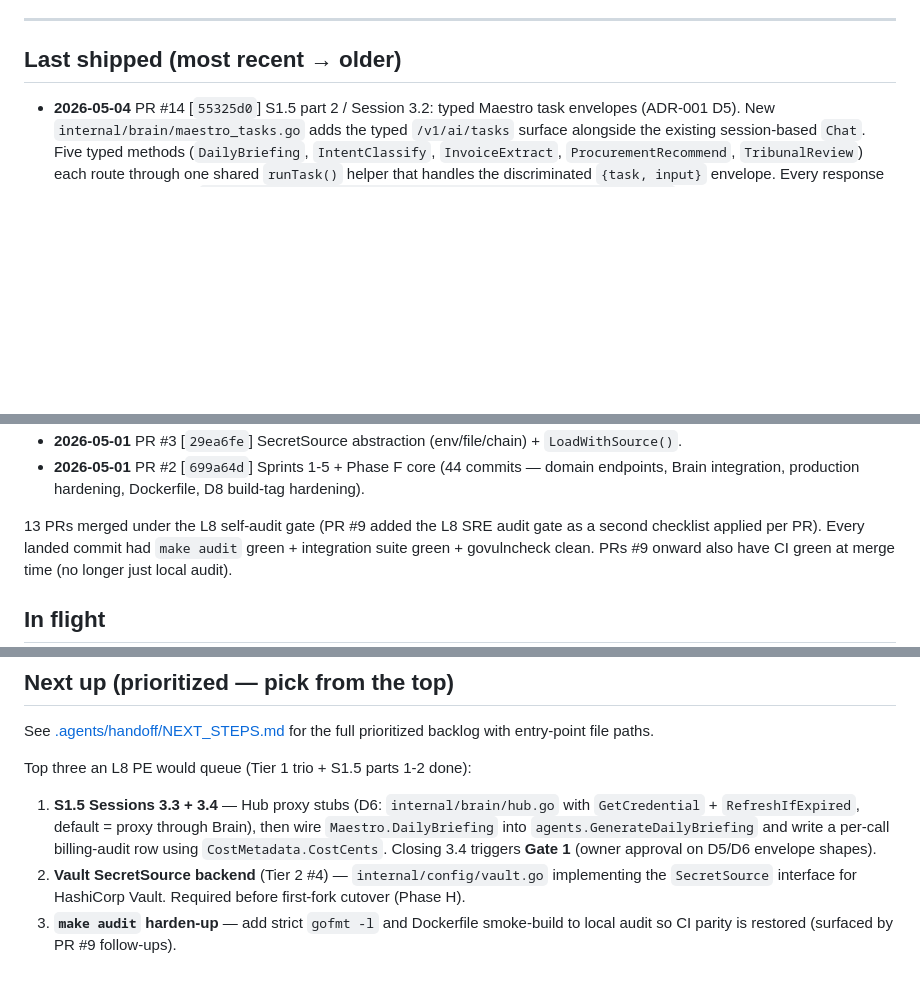
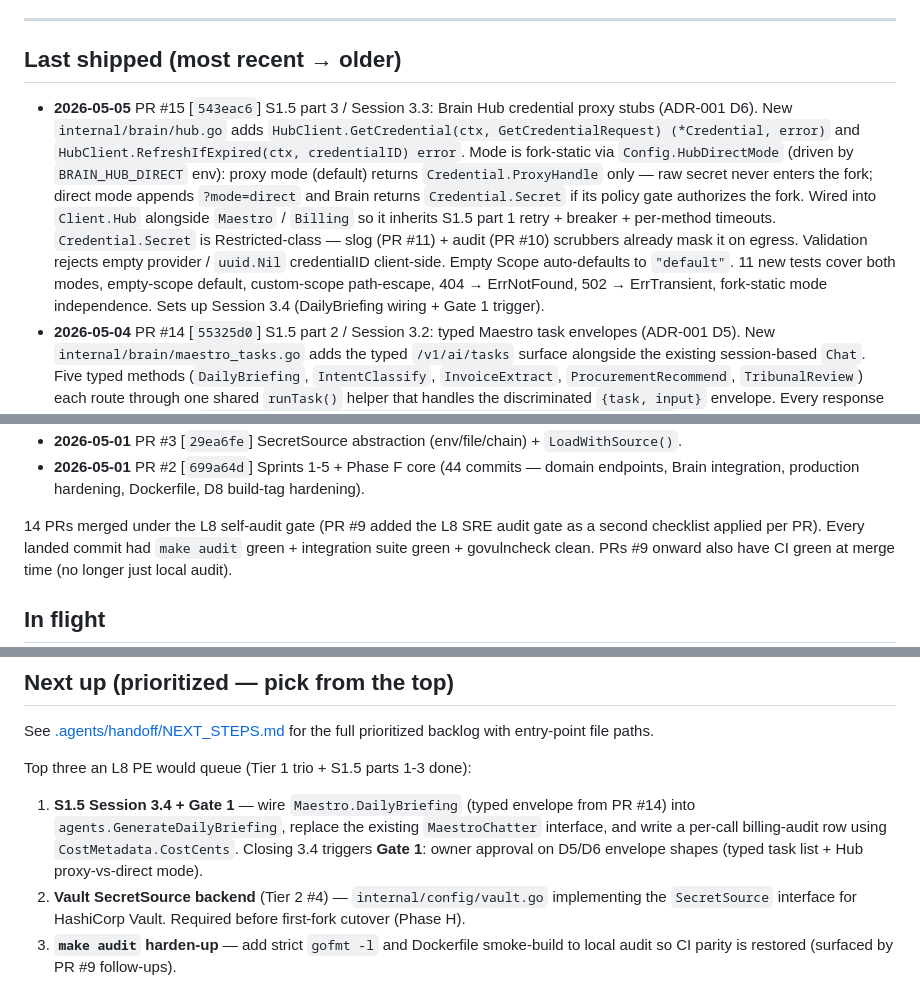
Before and after one commit to futurebuildai/buildos, a Markdown page: HANDOFF.md, 3 parts joined by grey strips. Rendered like a GitHub page; blank space fills up the shorter version.

Commit message:
docs(handoff): record PR #15 (S1.5 part 3 Hub proxy stubs)

```diff
--- a/HANDOFF.md
+++ b/HANDOFF.md
@@ -20,6 +20,7 @@ Companion docs:
 
 ## Last shipped (most recent → older)
 
+- **2026-05-05** PR #15 [`543eac6`] S1.5 part 3 / Session 3.3: Brain Hub credential proxy stubs (ADR-001 D6). New `internal/brain/hub.go` adds `HubClient.GetCredential(ctx, GetCredentialRequest) (*Credential, error)` and `HubClient.RefreshIfExpired(ctx, credentialID) error`. Mode is fork-static via `Config.HubDirectMode` (driven by `BRAIN_HUB_DIRECT` env): proxy mode (default) returns `Credential.ProxyHandle` only — raw secret never enters the fork; direct mode appends `?mode=direct` and Brain returns `Credential.Secret` if its policy gate authorizes the fork. Wired into `Client.Hub` alongside `Maestro` / `Billing` so it inherits S1.5 part 1 retry + breaker + per-method timeouts. `Credential.Secret` is Restricted-class — slog (PR #11) + audit (PR #10) scrubbers already mask it on egress. Validation rejects empty provider / `uuid.Nil` credentialID client-side. Empty Scope auto-defaults to `"default"`. 11 new tests cover both modes, empty-scope default, custom-scope path-escape, 404 → ErrNotFound, 502 → ErrTransient, fork-static mode independence. Sets up Session 3.4 (DailyBriefing wiring + Gate 1 trigger).
 - **2026-05-04** PR #14 [`55325d0`] S1.5 part 2 / Session 3.2: typed Maestro task envelopes (ADR-001 D5). New `internal/brain/maestro_tasks.go` adds the typed `/v1/ai/tasks` surface alongside the existing session-based `Chat`. Five typed methods (`DailyBriefing`, `IntentClassify`, `InvoiceExtract`, `ProcurementRecommend`, `TribunalReview`) each route through one shared `runTask()` helper that handles the discriminated `{task, input}` envelope. Every response carries an embedded `CostMetadata{run_id, tokens_used, cost_cents, currency_code}` per ADR-001 D5 cost-tracking shape so callers can write a per-call billing-audit row. Composite Currency Pattern preserved everywhere monetary fields appear (invoice total, line items, vendor predicted-spend, AI run cost). Client-side validation matches existing pattern (utterance/dispute_id/material_request_id required; either document_url or text). 11 new tests cover round-trip envelope encoding, cost metadata propagation, validation rejection without server hit, and `*HTTPError` chain through the typed wrapper. Cross-repo blocking edge: Brain-side OpenAPI fixture for `/v1/ai/tasks` not yet published — contract tests deferred. Sets up Sessions 3.3 (Hub stubs / D6) and 3.4 (DailyBriefing wiring + Gate 1).
 - **2026-05-04** PR #13 [`89b671e`] S1.5 part 1 / Session 3.1: brain-client resilience layer. (a) In-house circuit breaker (`internal/brain/resilience.go`, ~80 LOC) with closed→open→half-open state machine, generation-counter for stale-outcome safety, defaults 5 failures / 60s window, 30s open. No external `gobreaker` dep per `.agents/TECH_STACK.md` policy. (b) Per-method timeouts via `Config.Timeouts` (Maestro 30s, Billing 5s); caller's tighter ctx deadline wins. (c) Retry defaults retuned to plan spec: 3 attempts, 200ms base, 4× multiplier (200→800→3.2s spacing). 4xx (client error) does NOT count toward breaker threshold. New `ErrCircuitOpen` sentinel for service-layer 503 mapping. 8 new resilience tests; race-clean. Sets up Sessions 3.2 (Maestro typed envelopes / D5), 3.3 (Hub proxy stubs / D6), 3.4 (Daily Briefing wiring + Gate 1).
 - **2026-05-04** PR #12 [`376eefa`] Tier 1 #3 / D7 wave 3: schedule + pipeline transition audit recording. `ScheduleService.RecalculateSchedule` writes `schedule.recalculated` audit row inside the recalc tx with `{task_count, critical_path_size, compute_ms, project_end}`. `PipelineService.AdvanceProspect` / `LoseProspect` / `transitionToPermitIssued` write `pipeline.stage_transitioned` inside the existing tx with before/after stage + probability_pct (project_id metadata for permit-issued, reason for lose). Both constructors take `AuditRecorder` (nil → noop), matching the Fleet/Procurement/Field/Budget pattern. API handlers extract `claims.Sub` via `mw.MustClaimsFromContext` and pass through. New `AuditResourceSchedule` constant. Mock services + happy-path tests assert `user_sub` propagates. Closes the audit-trail gap for the two highest-mutation surfaces (CPM recalcs + pipeline stage transitions).
@@ -34,7 +35,7 @@ Companion docs:
 - **2026-05-01** PR #3 [`29ea6fe`] SecretSource abstraction (env/file/chain) + `LoadWithSource()`.
 - **2026-05-01** PR #2 [`699a64d`] Sprints 1-5 + Phase F core (44 commits — domain endpoints, Brain integration, production hardening, Dockerfile, D8 build-tag hardening).
 
-13 PRs merged under the L8 self-audit gate (PR #9 added the L8 SRE
+14 PRs merged under the L8 self-audit gate (PR #9 added the L8 SRE
 audit gate as a second checklist applied per PR). Every landed
 commit had `make audit` green + integration suite green +
 govulncheck clean. PRs #9 onward also have CI green at merge time
@@ -60,14 +61,14 @@ Known follow-up surfaced by PR #9 (not blocking, queued):
 See [.agents/handoff/NEXT_STEPS.md](./.agents/handoff/NEXT_STEPS.md)
 for the full prioritized backlog with entry-point file paths.
 
-Top three an L8 PE would queue (Tier 1 trio + S1.5 parts 1-2 done):
+Top three an L8 PE would queue (Tier 1 trio + S1.5 parts 1-3 done):
 
-1. **S1.5 Sessions 3.3 + 3.4** — Hub proxy stubs (D6:
-   `internal/brain/hub.go` with `GetCredential` + `RefreshIfExpired`,
-   default = proxy through Brain), then wire `Maestro.DailyBriefing`
-   into `agents.GenerateDailyBriefing` and write a per-call
-   billing-audit row using `CostMetadata.CostCents`. Closing 3.4
-   triggers **Gate 1** (owner approval on D5/D6 envelope shapes).
+1. **S1.5 Session 3.4 + Gate 1** — wire `Maestro.DailyBriefing`
+   (typed envelope from PR #14) into `agents.GenerateDailyBriefing`,
+   replace the existing `MaestroChatter` interface, and write a
+   per-call billing-audit row using `CostMetadata.CostCents`.
+   Closing 3.4 triggers **Gate 1**: owner approval on D5/D6
+   envelope shapes (typed task list + Hub proxy-vs-direct mode).
 2. **Vault SecretSource backend** (Tier 2 #4) — `internal/config/vault.go`
    implementing the `SecretSource` interface for HashiCorp Vault.
    Required before first-fork cutover (Phase H).
```
